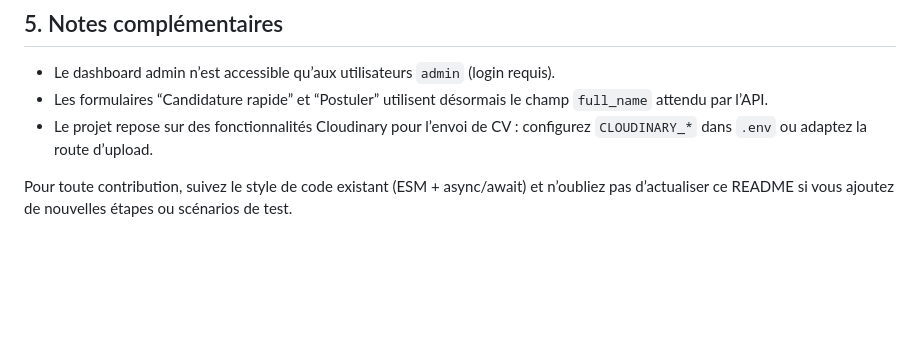
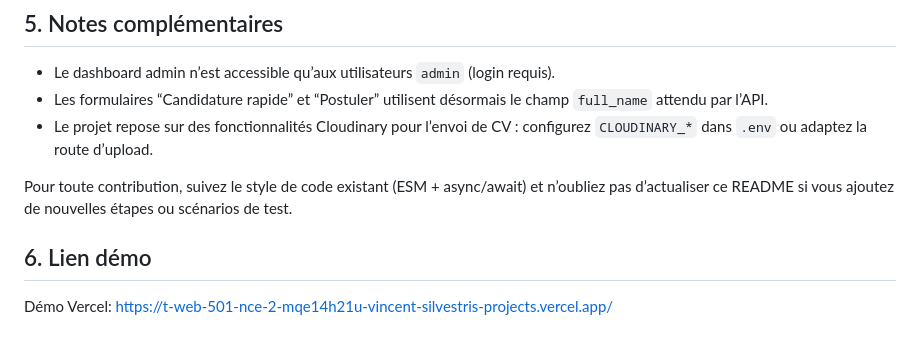
Before and after one commit to vincent-devFullStack/T-WEB-501-NCE_2, a Markdown page: README.md, the part around one of its changes. GitHub-like rendering; blank space fills up the shorter version.

Commit message:
maj README

```diff
--- a/README.md
+++ b/README.md
@@ -94,3 +102,7 @@ Tests manuels exécutés sur environnement local :
 - Le projet repose sur des fonctionnalités Cloudinary pour l’envoi de CV : configurez `CLOUDINARY_*` dans `.env` ou adaptez la route d’upload.
 
 Pour toute contribution, suivez le style de code existant (ESM + async/await) et n’oubliez pas d’actualiser ce README si vous ajoutez de nouvelles étapes ou scénarios de test.
+
+## 6. Lien démo
+
+Démo Vercel: https://t-web-501-nce-2-mqe14h21u-vincent-silvestris-projects.vercel.app/
```
Also changed, not shown: other parts of README.md (+8 -0 lines).
